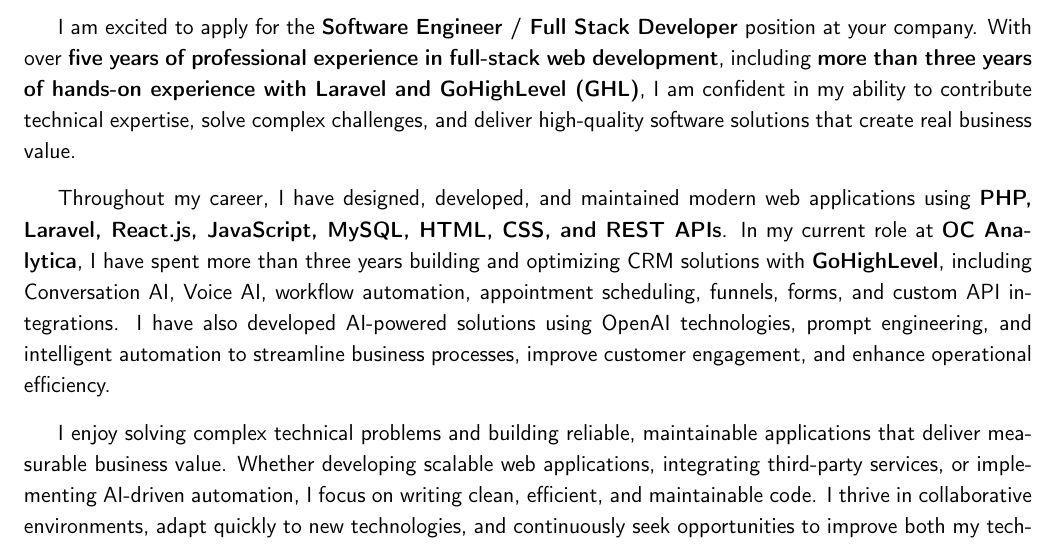
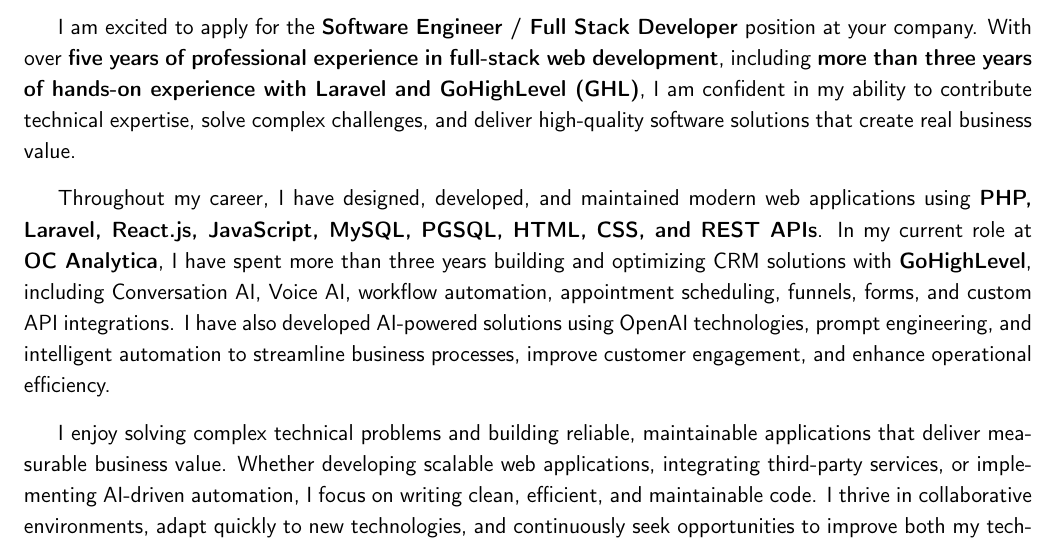
Before and after one commit to harisnaveed/harisnaveed.github.io, a LaTeX CV (resume/Haris_Naveed_Cover_Letter.tex): part of the page, cut so that both start at the same text. Compiled offline with pdfLaTeX.

Commit message:
Added cover letter

```diff
--- a/resume/Haris_Naveed_Cover_Letter.tex
+++ b/resume/Haris_Naveed_Cover_Letter.tex
@@ -66,7 +66,7 @@
 
 \vspace{8pt}
 
-Throughout my career, I have designed, developed, and maintained modern web applications using \textbf{PHP, Laravel, React.js, JavaScript, MySQL, HTML, CSS, and REST APIs}. In my current role at \textbf{OC Analytica}, I have spent more than three years building and optimizing CRM solutions with \textbf{GoHighLevel}, including Conversation AI, Voice AI, workflow automation, appointment scheduling, funnels, forms, and custom API integrations. I have also developed AI-powered solutions using OpenAI technologies, prompt engineering, and intelligent automation to streamline business processes, improve customer engagement, and enhance operational efficiency.
+Throughout my career, I have designed, developed, and maintained modern web applications using \textbf{PHP, Laravel, React.js, JavaScript, MySQL, PGSQL, HTML, CSS, and REST APIs}. In my current role at \textbf{OC Analytica}, I have spent more than three years building and optimizing CRM solutions with \textbf{GoHighLevel}, including Conversation AI, Voice AI, workflow automation, appointment scheduling, funnels, forms, and custom API integrations. I have also developed AI-powered solutions using OpenAI technologies, prompt engineering, and intelligent automation to streamline business processes, improve customer engagement, and enhance operational efficiency.
 
 \vspace{8pt}
 
```
